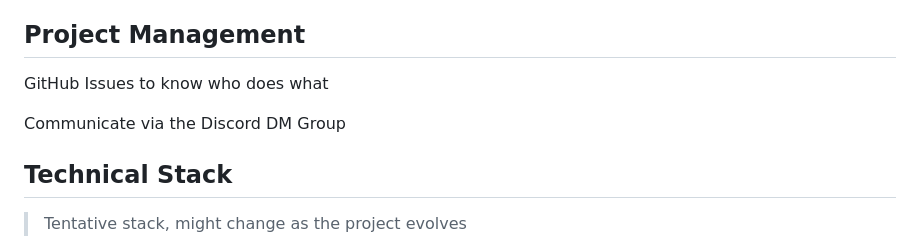
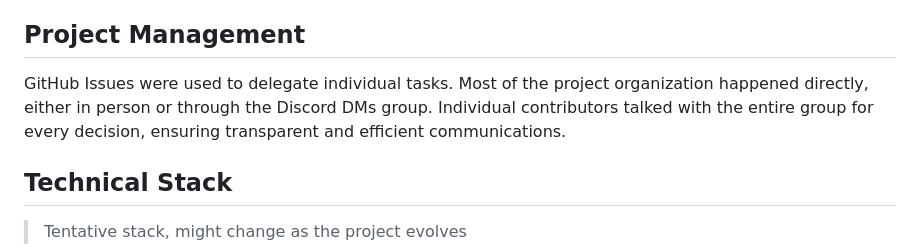
Before and after one commit to 0yech/transcendence, a Markdown page: README.md, the part around the change. Rendered like a GitHub page.

Commit message:
docs: add more project management info

```diff
--- a/README.md
+++ b/README.md
@@ -18,9 +18,9 @@ TODO
 
 ## Project Management
 
-GitHub Issues to know who does what
-
-Communicate via the Discord DM Group
+GitHub Issues were used to delegate individual tasks.
+Most of the project organization happened directly, either in person or through the Discord DMs group.
+Individual contributors talked with the entire group for every decision, ensuring transparent and efficient communications.
 
 ## Technical Stack
 
```
